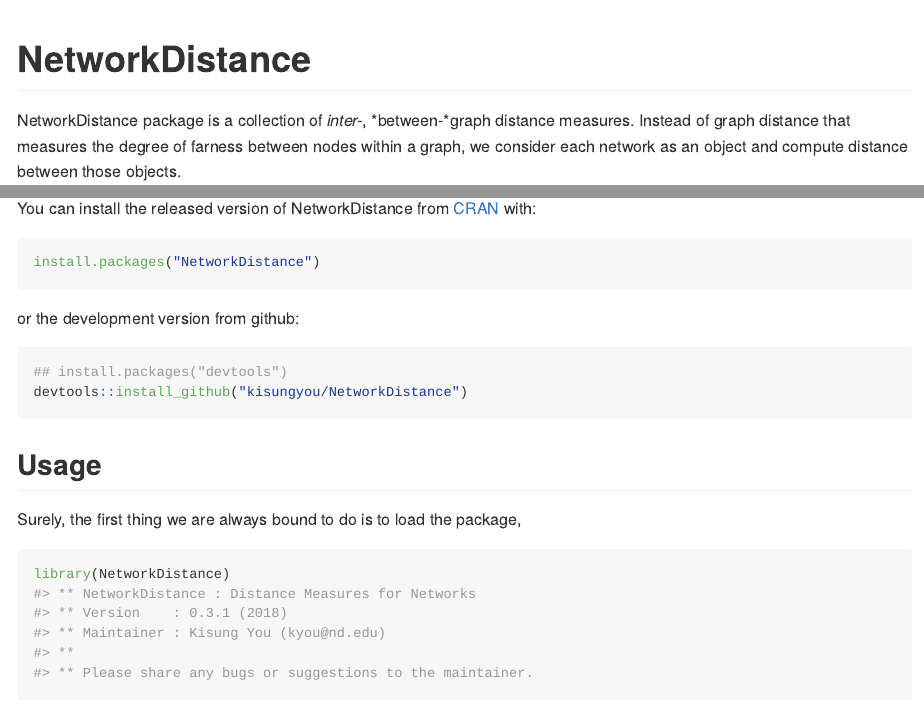
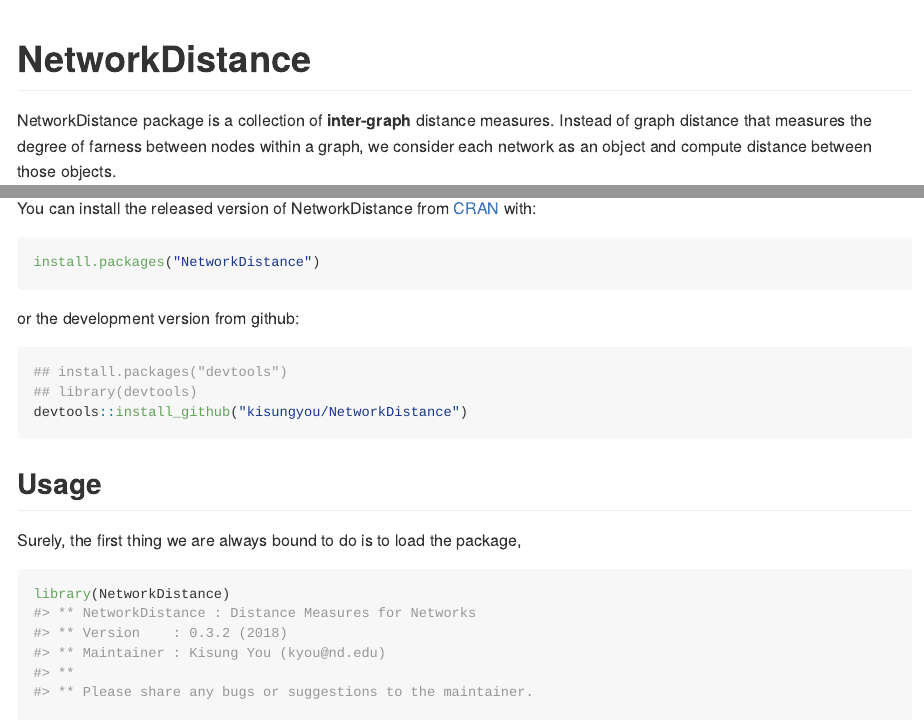
Before and after one commit to kisungyou/NetworkDistance, an R Markdown document (README.Rmd): the page in a window 1100 px wide, from its top, and a second part further down, joined at a grey line. The pictures show the output file README.md that the author committed with the source, drawn offline in the style of GitHub; badge pictures from the web are left out.

Commit message:
README update.

````diff
--- a/README.Rmd
+++ b/README.Rmd
@@ -18,7 +18,7 @@
 [![Travis-CI Build Status](https://travis-ci.org/kisungyou/NetworkDistance.svg?branch=master)](https://travis-ci.org/kisungyou/NetworkDistance)
 [![](https://cranlogs.r-pkg.org/badges/NetworkDistance)](https://cran.r-project.org/package=NetworkDistance)
 
-NetworkDistance package is a collection of *inter-*, *between-*graph distance measures. Instead of graph distance that measures
+NetworkDistance package is a collection of **inter-graph** distance measures. Instead of graph distance that measures
 the degree of farness between nodes within a graph, we consider each network as an object and compute distance between those objects.
 
 ## Installation
@@ -31,6 +31,7 @@
 or the development version from github:
 ```r
 ## install.packages("devtools")
+## library(devtools)
 devtools::install_github("kisungyou/NetworkDistance")
 ```
 
````
Also changed, not shown: README.md, 1 other file.
